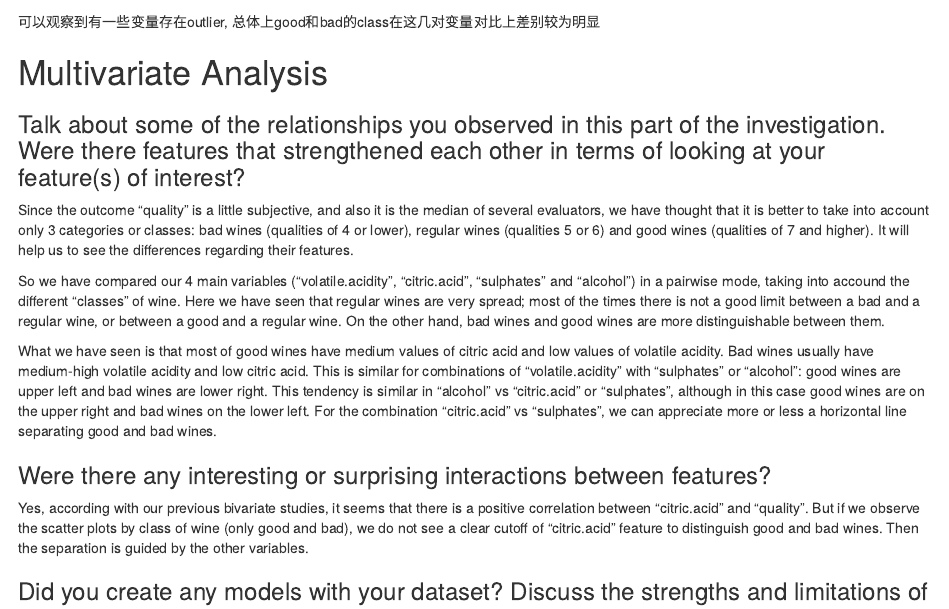
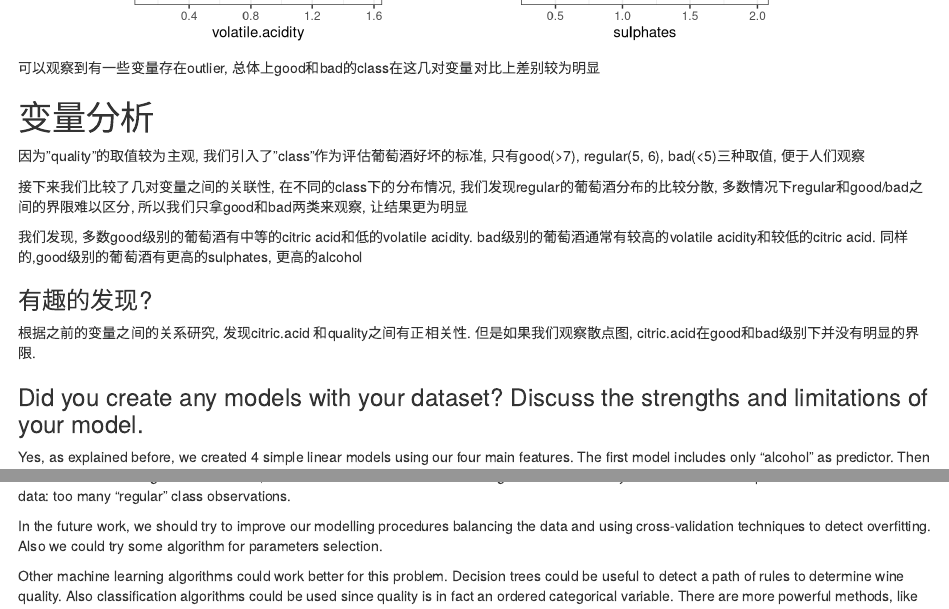
Before and after one commit to dongyi/data_udacity, an R Markdown document (p4/P4-ExploreAndSummarizeData/P4_Report.Rmd): the page in a window 1100 px wide, from 17120 px down before the commit and from 17040 px down after it, so that both start at the same text, and a second part further down, joined at a grey line. Rendered offline with R 4.5, knitr and Pandoc, with nearby package versions.

Commit message:
today work

```diff
--- a/p4/P4-ExploreAndSummarizeData/P4_Report.Rmd
+++ b/p4/P4-ExploreAndSummarizeData/P4_Report.Rmd
@@ -292,40 +292,19 @@ grid.arrange(p1, p2, p3, p4, p5, p6, ncol = 2,
 可以观察到有一些变量存在outlier, 总体上good和bad的class在这几对变量对比上差别较为明显
 
 
-# Multivariate Analysis
+# 变量分析
 
-### Talk about some of the relationships you observed in this part of the investigation. Were there features that strengthened each other in terms of looking at your feature(s) of interest?
+因为"quality"的取值较为主观, 我们引入了"class"作为评估葡萄酒好坏的标准, 只有good(>7), regular(5, 6), bad(<5)三种取值, 便于人们观察
 
-Since the outcome "quality" is a little subjective, and also it is the median
-of several evaluators, we have thought that it is better to take into account
-only 3 categories or classes: bad wines (qualities of 4 or lower), regular wines
-(qualities 5 or 6) and good wines (qualities of 7 and higher). It will help us
-to see the differences regarding their features.
+接下来我们比较了几对变量之间的关联性, 在不同的class下的分布情况, 我们发现regular的葡萄酒分布的比较分散, 多数情况下regular和good/bad之间的界限难以区分, 所以我们只拿good和bad两类来观察, 让结果更为明显
 
-So we have compared our 4 main variables ("volatile.acidity", "citric.acid",
-"sulphates" and "alcohol") in a pairwise mode, taking into accound the different
-"classes" of wine. Here we have seen that regular wines are very spread; most
-of the times there is not a good limit between a bad and a regular wine, or
-between a good and a regular wine. On the other hand, bad wines and good wines
-are more distinguishable between them.
+我们发现, 多数good级别的葡萄酒有中等的citric acid和低的volatile acidity. bad级别的葡萄酒通常有较高的volatile acidity和较低的citric acid. 同样的,good级别的葡萄酒有更高的sulphates, 更高的alcohol
 
-What we have seen is that most of good wines have medium values of citric acid
-and low values of volatile acidity. Bad wines usually have medium-high volatile
-acidity and low citric acid. This is similar for combinations of
-“volatile.acidity” with “sulphates” or “alcohol”: good wines are upper left and
-bad wines are lower right. This tendency is similar in “alcohol” vs
-“citric.acid” or “sulphates”, although in this case good wines are on the upper
-right and bad wines on the lower left. For the combination “citric.acid” vs
-“sulphates”, we can appreciate more or less a horizontal line separating good
-and bad wines.
 
-### Were there any interesting or surprising interactions between features?
+### 有趣的发现?
 
-Yes, according with our previous bivariate studies, it seems that there is a
-positive correlation between "citric.acid" and "quality". But if we observe the
-scatter plots by class of wine (only good and bad), we do not see a clear cutoff
-of "citric.acid" feature to distinguish good and bad wines. Then the separation
-is guided by the other variables.
+根据之前的变量之间的关系研究, 发现citric.acid 和quality之间有正相关性. 但是如果我们观察散点图, citric.acid在good和bad级别下并没有明显的界限.
+
 
 ### Did you create any models with your dataset? Discuss the strengths and limitations of your model.
 
```
